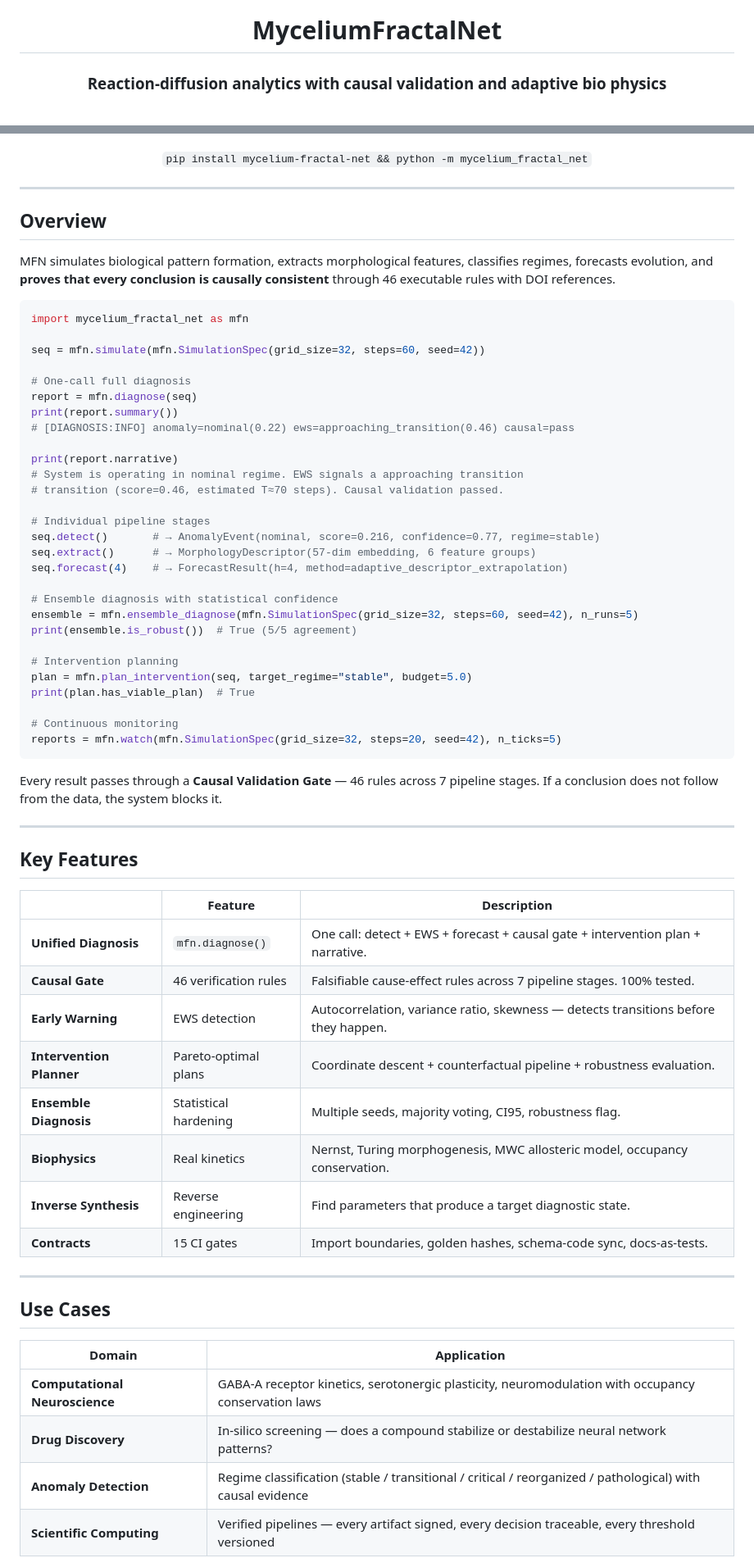
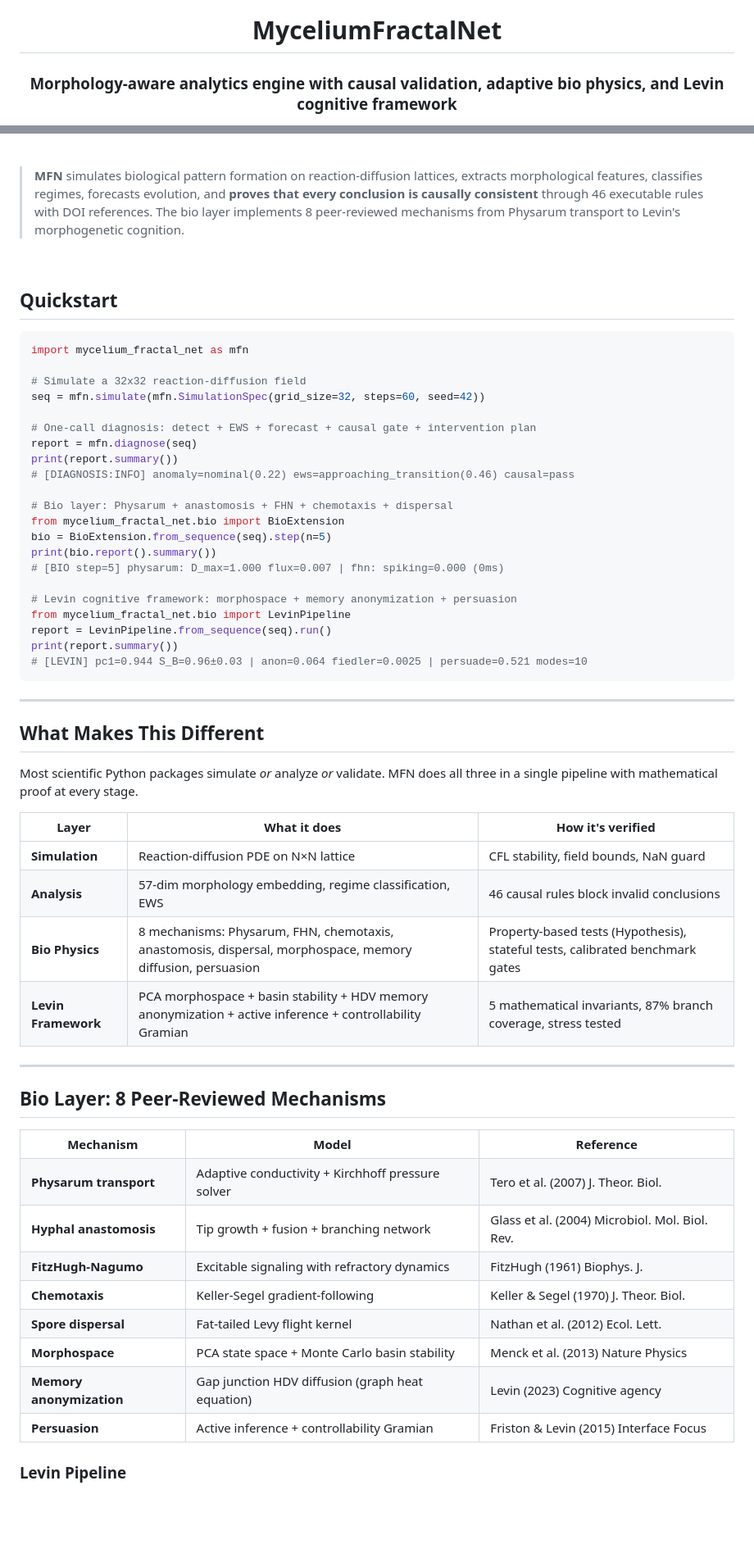
Before and after one commit to neuron7x/mycelium-fractal-net, a Markdown page: README.md, 2 parts joined by grey strips. Shown at 82% size. GitHub-like rendering; blank space fills up the shorter version.

````diff
--- a/README.md
+++ b/README.md
@@ -3,7 +3,7 @@
 </p>
 
 <h1 align="center">MyceliumFractalNet</h1>
-<h3 align="center">Reaction-diffusion analytics with causal validation and adaptive bio physics</h3>
+<h3 align="center">Morphology-aware analytics engine with causal validation, adaptive bio physics, and Levin cognitive framework</h3>
 
 <p align="center">
   <img src="https://img.shields.io/badge/tests-2033_passed-brightgreen?style=flat-square" alt="Tests" />
@@ -14,71 +18,66 @@
   <a href="LICENSE"><img src="https://img.shields.io/badge/license-MIT-lightgrey?style=flat-square" alt="License" /></a>
 </p>
 
-<p align="center">
-  <code>pip install mycelium-fractal-net && python -m mycelium_fractal_net</code>
-</p>
+<br/>
 
----
+> **MFN** simulates biological pattern formation on reaction-diffusion lattices, extracts morphological features, classifies regimes, forecasts evolution, and **proves that every conclusion is causally consistent** through 46 executable rules with DOI references. The bio layer implements 8 peer-reviewed mechanisms from Physarum transport to Levin's morphogenetic cognition.
 
-## Overview
+<br/>
 
-MFN simulates biological pattern formation, extracts morphological features, classifies regimes, forecasts evolution, and **proves that every conclusion is causally consistent** through 46 executable rules with DOI references.
+## Quickstart
 
 ```python
 import mycelium_fractal_net as mfn
 
+# Simulate a 32x32 reaction-diffusion field
 seq = mfn.simulate(mfn.SimulationSpec(grid_size=32, steps=60, seed=42))
 
-# One-call full diagnosis
+# One-call diagnosis: detect + EWS + forecast + causal gate + intervention plan
 report = mfn.diagnose(seq)
 print(report.summary())
 # [DIAGNOSIS:INFO] anomaly=nominal(0.22) ews=approaching_transition(0.46) causal=pass
 
-print(report.narrative)
-# System is operating in nominal regime. EWS signals a approaching transition
-# transition (score=0.46, estimated T≈70 steps). Causal validation passed.
+# Bio layer: Physarum + anastomosis + FHN + chemotaxis + dispersal
+from mycelium_fractal_net.bio import BioExtension
+bio = BioExtension.from_sequence(seq).step(n=5)
+print(bio.report().summary())
+# [BIO step=5] physarum: D_max=1.000 flux=0.007 | fhn: spiking=0.000 (0ms)
 
-# Individual pipeline stages
-seq.detect()       # → AnomalyEvent(nominal, score=0.216, confidence=0.77, regime=stable)
-seq.extract()      # → MorphologyDescriptor(57-dim embedding, 6 feature groups)
-seq.forecast(4)    # → ForecastResult(h=4, method=adaptive_descriptor_extrapolation)
-
-# Ensemble diagnosis with statistical confidence
-ensemble = mfn.ensemble_diagnose(mfn.SimulationSpec(grid_size=32, steps=60, seed=42), n_runs=5)
-print(ensemble.is_robust())  # True (5/5 agreement)
-
-# Intervention planning
-plan = mfn.plan_intervention(seq, target_regime="stable", budget=5.0)
-print(plan.has_viable_plan)  # True
-
-# Continuous monitoring
-reports = mfn.watch(mfn.SimulationSpec(grid_size=32, steps=20, seed=42), n_ticks=5)
+# Levin cognitive framework: morphospace + memory anonymization + persuasion
+from mycelium_fractal_net.bio import LevinPipeline
+report = LevinPipeline.from_sequence(seq).run()
+print(report.summary())
+# [LEVIN] pc1=0.944 S_B=0.96±0.03 | anon=0.064 fiedler=0.0025 | persuade=0.521 modes=10
 ```
-
-Every result passes through a **Causal Validation Gate** — 46 rules across 7 pipeline stages. If a conclusion does not follow from the data, the system blocks it.
 
 ---
 
-## Key Features
+## What Makes This Different
 
-| | Feature | Description |
-|---|---|---|
-| **Unified Diagnosis** | `mfn.diagnose()` | One call: detect + EWS + forecast + causal gate + intervention plan + narrative. |
-| **Causal Gate** | 46 verification rules | Falsifiable cause-effect rules across 7 pipeline stages. 100% tested. |
-| **Early Warning** | EWS detection | Autocorrelation, variance ratio, skewness — detects transitions before they happen. |
-| **Intervention Planner** | Pareto-optimal plans | Coordinate descent + counterfactual pipeline + robustness evaluation. |
-| **Ensemble Diagnosis** | Statistical hardening | Multiple seeds, majority voting, CI95, robustness flag. |
-| **Biophysics** | Real kinetics | Nernst, Turing morphogenesis, MWC allosteric model, occupancy conservation. |
-| **Inverse Synthesis** | Reverse engineering | Find parameters that produce a target diagnostic state. |
-| **Contracts** | 15 CI gates | Import boundaries, golden hashes, schema-code sync, docs-as-tests. |
+Most scientific Python packages simulate *or* analyze *or* validate. MFN does all three in a single pipeline with mathematical proof at every stage.
+
+| Layer | What it does | How it's verified |
+|-------|-------------|-------------------|
+| **Simulation** | Reaction-diffusion PDE on N×N lattice | CFL stability, field bounds, NaN guard |
+| **Analysis** | 57-dim morphology embedding, regime classification, EWS | 46 causal rules block invalid conclusions |
+| **Bio Physics** | 8 mechanisms: Physarum, FHN, chemotaxis, anastomosis, dispersal, morphospace, memory diffusion, persuasion | Property-based tests (Hypothesis), stateful tests, calibrated benchmark gates |
+| **Levin Framework** | PCA morphospace + basin stability + HDV memory anonymization + active inference + controllability Gramian | 5 mathematical invariants, 87% branch coverage, stress tested |
 
 ---
 
-## Use Cases
+## Bio Layer: 8 Peer-Reviewed Mechanisms
 
-| Domain | Application |
-|--------|-------------|
-| **Computational Neuroscience** | GABA-A receptor kinetics, serotonergic plasticity, neuromodulation with occupancy conservation laws |
-| **Drug Discovery** | In-silico screening — does a compound stabilize or destabilize neural network patterns? |
-| **Anomaly Detection** | Regime classification (stable / transitional / critical / reorganized / pathological) with causal evidence |
-| **Scientific Computing** | Verified pipelines — every artifact signed, every decision traceable, every threshold versioned |
+<table>
+<tr><th>Mechanism</th><th>Model</th><th>Reference</th></tr>
+<tr><td><b>Physarum transport</b></td><td>Adaptive conductivity + Kirchhoff pressure solver</td><td>Tero et al. (2007) J. Theor. Biol.</td></tr>
+<tr><td><b>Hyphal anastomosis</b></td><td>Tip growth + fusion + branching network</td><td>Glass et al. (2004) Microbiol. Mol. Biol. Rev.</td></tr>
+<tr><td><b>FitzHugh-Nagumo</b></td><td>Excitable signaling with refractory dynamics</td><td>FitzHugh (1961) Biophys. J.</td></tr>
+<tr><td><b>Chemotaxis</b></td><td>Keller-Segel gradient-following</td><td>Keller & Segel (1970) J. Theor. Biol.</td></tr>
+<tr><td><b>Spore dispersal</b></td><td>Fat-tailed Levy flight kernel</td><td>Nathan et al. (2012) Ecol. Lett.</td></tr>
+<tr><td><b>Morphospace</b></td><td>PCA state space + Monte Carlo basin stability</td><td>Menck et al. (2013) Nature Physics</td></tr>
+<tr><td><b>Memory anonymization</b></td><td>Gap junction HDV diffusion (graph heat equation)</td><td>Levin (2023) Cognitive agency</td></tr>
+<tr><td><b>Persuasion</b></td><td>Active inference + controllability Gramian</td><td>Friston & Levin (2015) Interface Focus</td></tr>
+</table>
+
+### Levin Pipeline
+
````
Also changed, not shown: other parts of README.md (+175 -226 lines).
